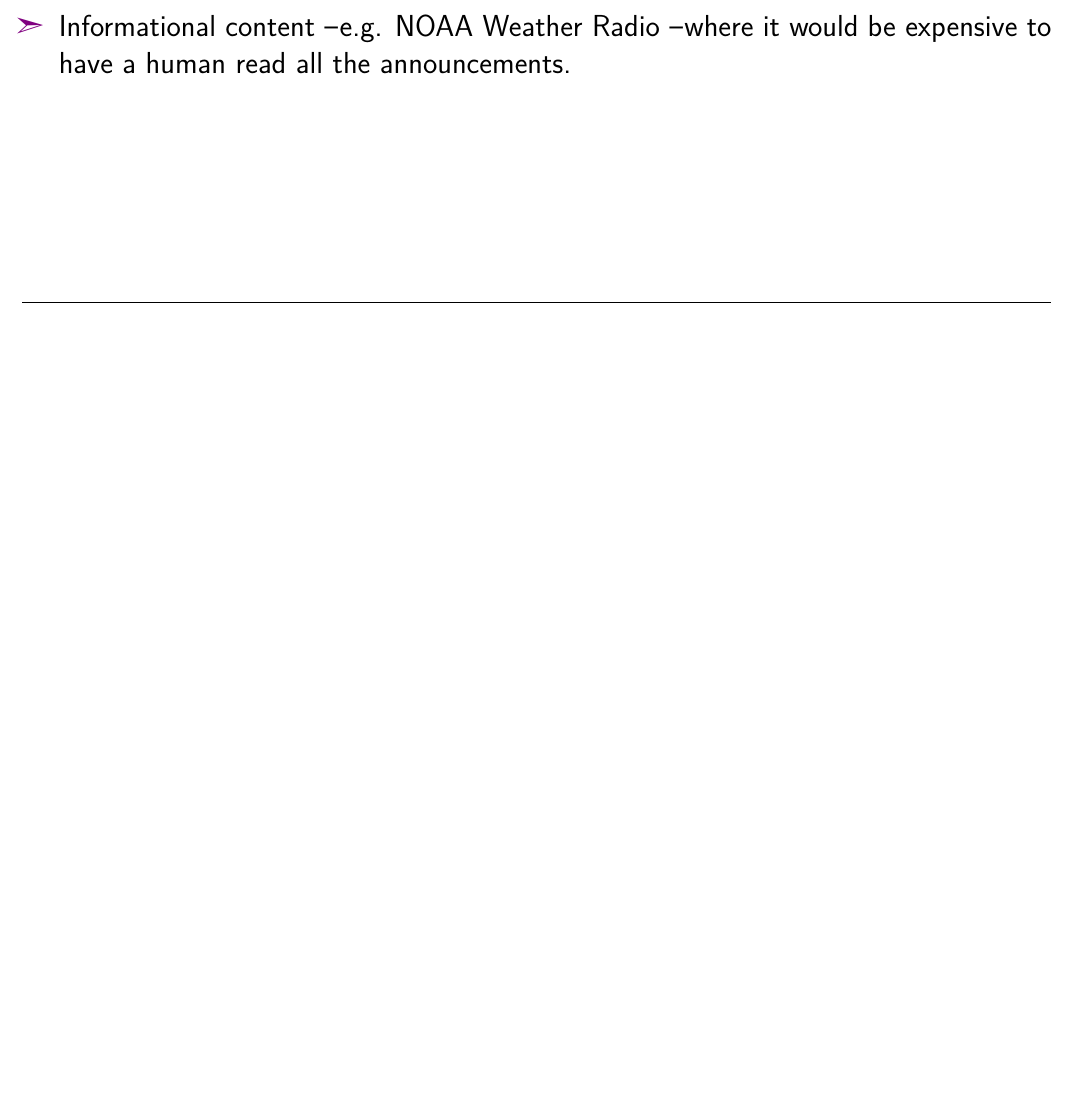
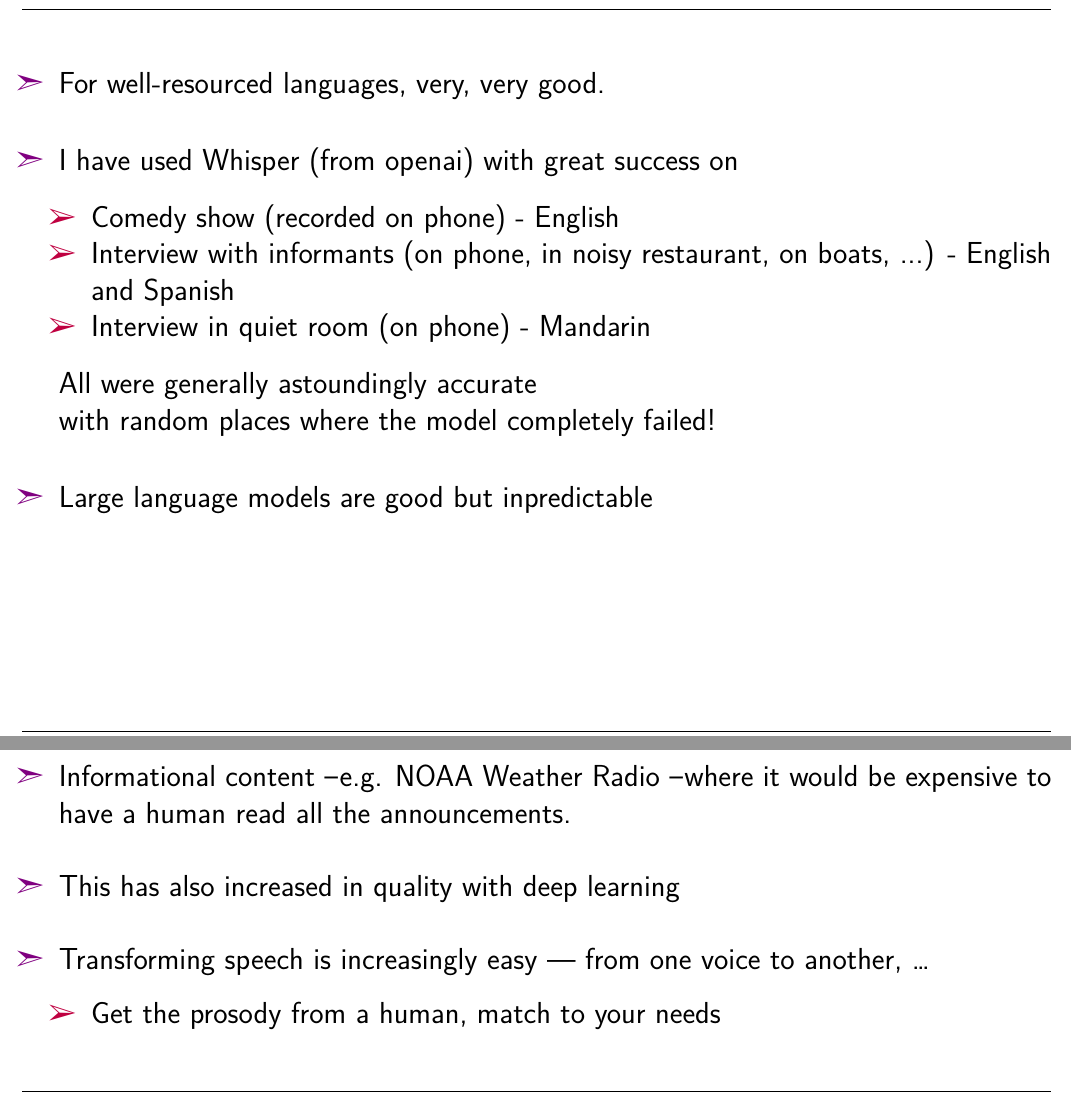
Before and after one commit to bond-lab/Language-Technology-and-the-Internet, a LaTeX document (slides/wk-03-speech.tex): part of page 45 of 53 before the commit and two parts of pages 29 and 46 of 53 after it, the two joined at a grey line, cut at the place of the change, the shorter picture padded with empty space. The pictures show the PDF file docs/pdf/wk-03-speech.pdf that the author committed with the source.

Commit message:
updated speech slides

```diff
--- a/slides/wk-03-speech.tex
+++ b/slides/wk-03-speech.tex
@@ -470,6 +470,20 @@ Switchboard and CALLHOME corpora.
 From Daniel Juravsky and James H. Martin (2023)
 \href{https://web.stanford.edu/~jurafsky/slp3/16.pdf}{Chapter 16 Automatic Speech Recognition and Text-to-Speech} in \textit{Speech and Language Processing}. Draft of January 7, 2023.
 
+\myslide{How good are the systems in 2024?}
+
+\begin{itemize}
+\item For well-resourced languages, very, very good.
+\item I have used Whisper (from openai) with great success on
+  \begin{itemize}
+  \item Comedy show (recorded on phone) - English
+  \item Interview with informants (on phone,  in noisy restaurant, on boats, ...) - English and Spanish
+  \item Interview in quiet room (on phone) - Mandarin
+  \end{itemize}
+  All were generally astoundingly accurate
+  \\ with random places where the model completely failed!
+\item Large language models are good but inpredictable
+\end{itemize}
 
 \myslide{Why is it so difficult?}
 \begin{itemize}
@@ -703,7 +717,14 @@ Any situation where you need information, but can't access it visually:
 \item Directions to drivers
 \item Spoken dialog systems where it is not practical to prerecord everything
 \item Informational content – e.g. NOAA Weather Radio – where it would be expensive to have a human read all the announcements.
+\item This has also increased in quality with deep learning
+\item Transforming speech is increasingly easy --- from one voice to another, \ldots
+  \begin{itemize}
+  \item Get the prosody from a human, match to your needs
+  \end{itemize}
 \end{itemize}
+
+
 \section{Mediums of Communication}
 \myslide{Mediums of Communication}
 
```
Also changed, not shown: docs/pdf/wk-03-speech.pdf, slides/wk-03-speech.tex (3 more changed lines), 2 other files.
